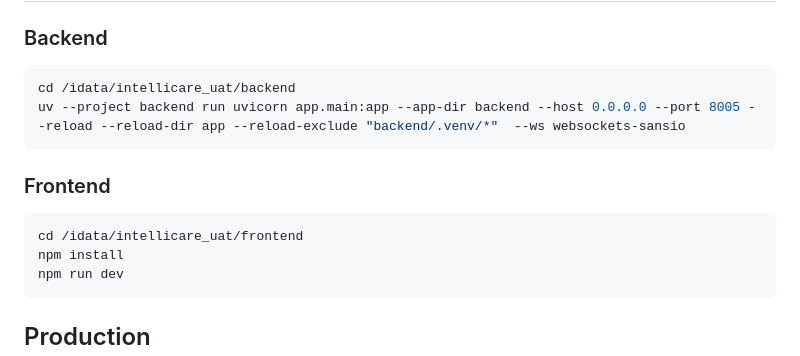
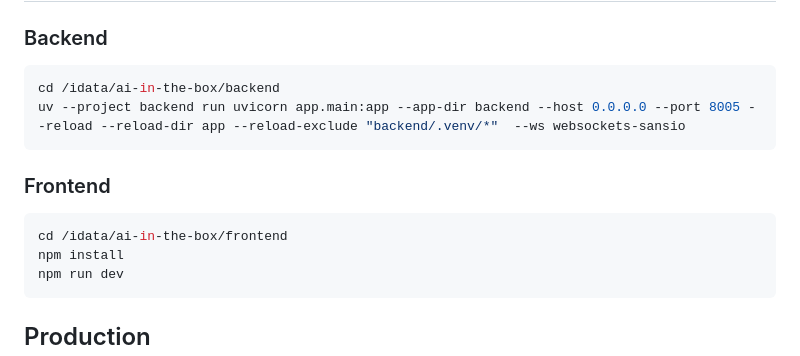
Before and after one commit to Dure-Technologies-Org/AIB-Docs, a Markdown page: docs/jetson/deployment.md, the part around one of its changes. Drawn GitHub-style.

````diff
--- a/docs/jetson/deployment.md
+++ b/docs/jetson/deployment.md
@@ -7,14 +7,14 @@
 
 
 ```bash
-cd /idata/intellicare_uat/backend
+cd /idata/ai-in-the-box/backend
 uv --project backend run uvicorn app.main:app --app-dir backend --host 0.0.0.0 --port 8005 --reload --reload-dir app --reload-exclude "backend/.venv/*"  --ws websockets-sansio
 ```
 
 ### Frontend
 
 ```bash
-cd /idata/intellicare_uat/frontend
+cd /idata/ai-in-the-box/frontend
 npm install
 npm run dev
 ```
````
Also changed, not shown: other parts of docs/jetson/deployment.md (+16 -9 lines), docs/jetson/setup.md (+1 -1 lines).
